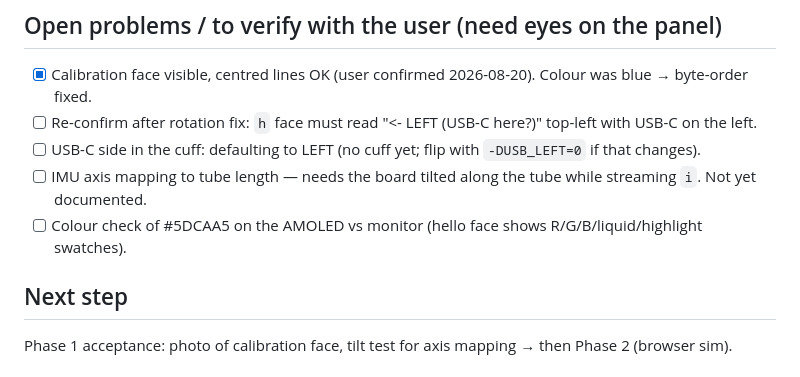
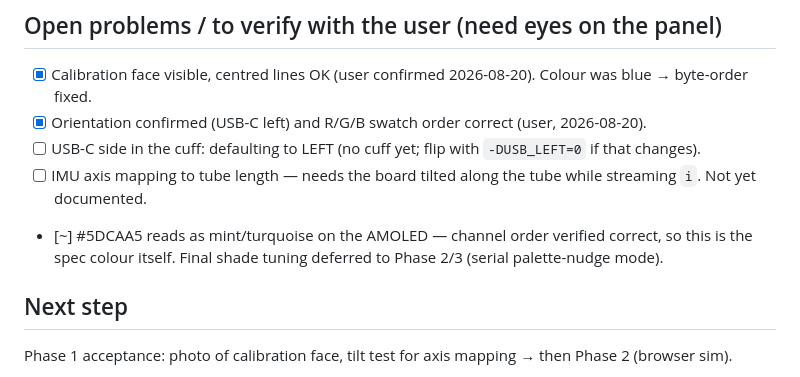
Before and after one commit to AndreyDodonov-EH/watches, a Markdown page: STATUS.md, the part around the change. GitHub-like rendering.

Commit message:
STATUS: orientation and colour order confirmed

```diff
--- a/STATUS.md
+++ b/STATUS.md
@@ -50,11 +50,12 @@ face, `f` fps benchmark, `i` toggle 50 Hz IMU CSV stream, `b<0-255>` brightness,
 
 ## Open problems / to verify with the user (need eyes on the panel)
 - [x] Calibration face visible, centred lines OK (user confirmed 2026-08-20). Colour was blue → byte-order fixed.
-- [ ] Re-confirm after rotation fix: `h` face must read "<- LEFT (USB-C here?)" top-left with USB-C on the left.
+- [x] Orientation confirmed (USB-C left) and R/G/B swatch order correct (user, 2026-08-20).
 - [ ] USB-C side in the cuff: defaulting to LEFT (no cuff yet; flip with `-DUSB_LEFT=0` if that changes).
 - [ ] IMU axis mapping to tube length — needs the board tilted along the tube while streaming `i`.
       Not yet documented.
-- [ ] Colour check of #5DCAA5 on the AMOLED vs monitor (hello face shows R/G/B/liquid/highlight swatches).
+- [~] #5DCAA5 reads as mint/turquoise on the AMOLED — channel order verified correct, so this is the spec colour
+      itself. Final shade tuning deferred to Phase 2/3 (serial palette-nudge mode).
 
 ## Next step
 Phase 1 acceptance: photo of calibration face, tilt test for axis mapping → then Phase 2 (browser sim).
```
